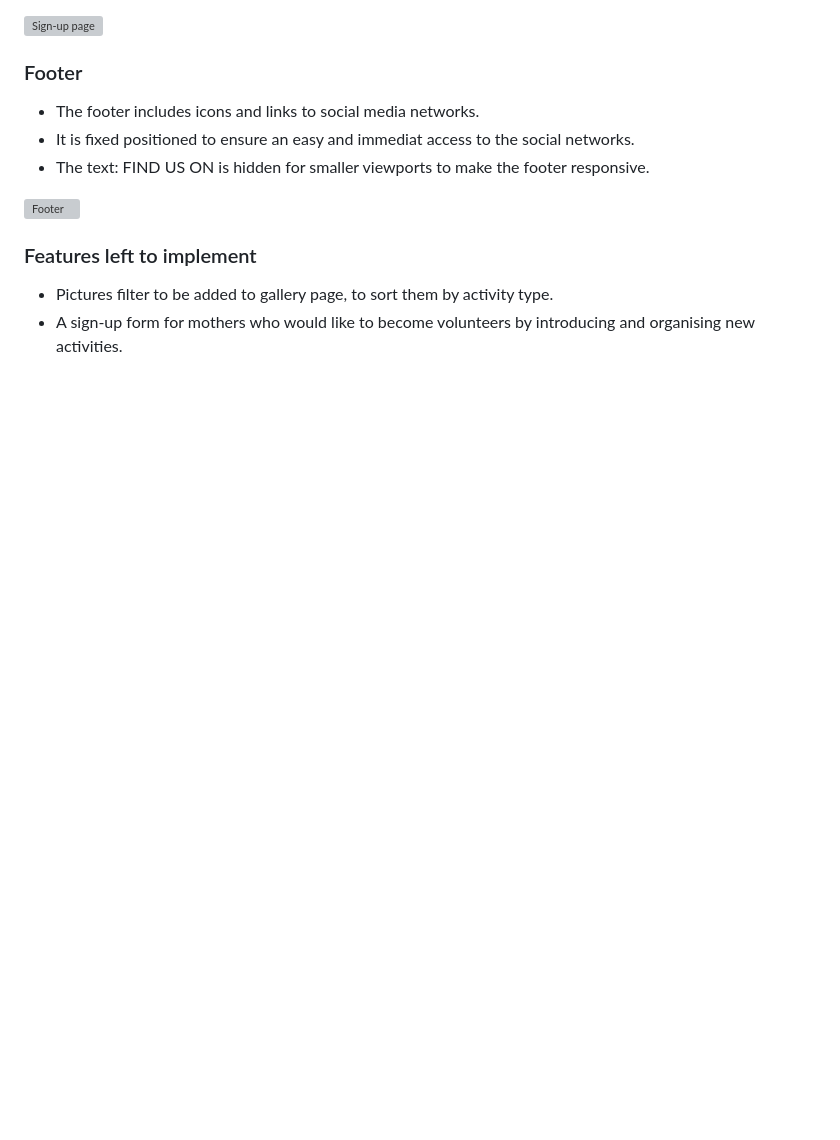
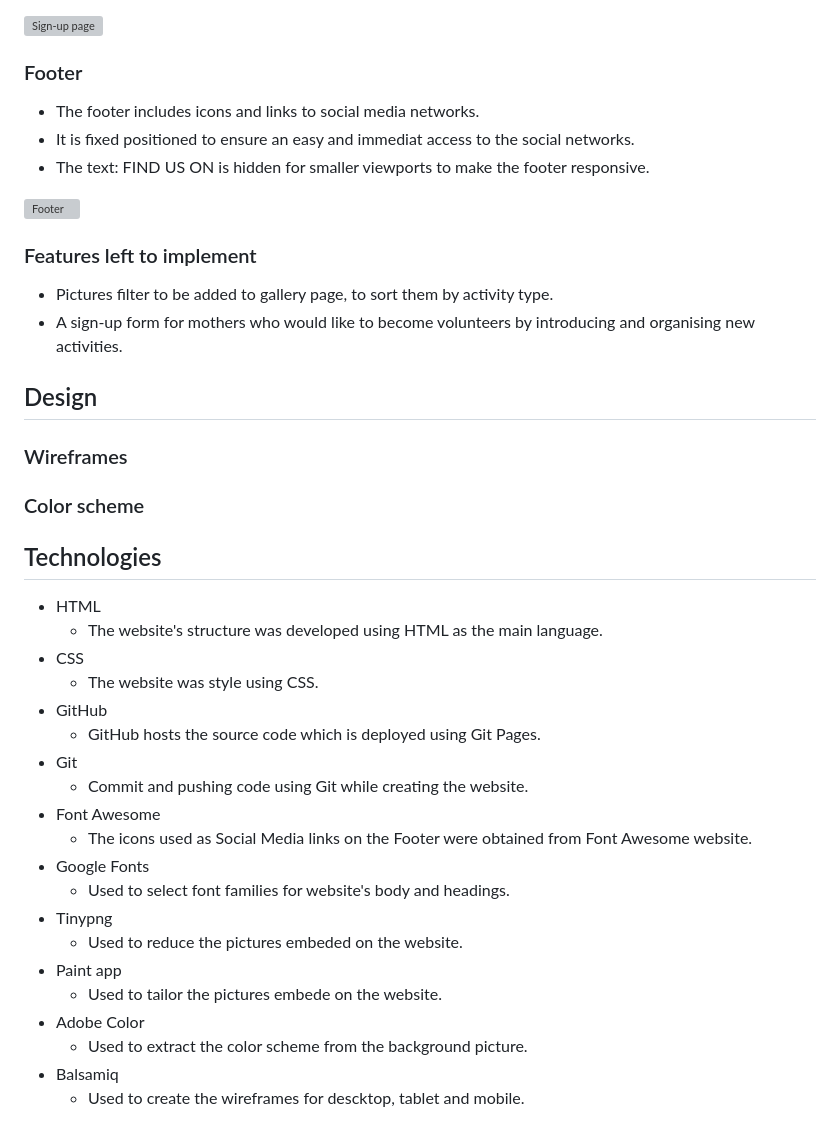
Before and after one commit to T1i2n3a4/moms-wellbeing-club, a Markdown page: README.md, the part around the change. Rendered like a GitHub page; blank space fills up the shorter version; grey boxes are pictures that could not be loaded.

Commit message:
Add structure and content to technologies section

```diff
--- a/README.md
+++ b/README.md
@@ -67,3 +67,32 @@ The site is targeted towards moms whose children are St Aidans Primary School st
 
 * Pictures filter to be added to gallery page, to sort them by activity type.
 * A sign-up form for mothers who would like to become volunteers by introducing and organising new activities.
+
+## Design
+
+### Wireframes
+
+### Color scheme
+
+## Technologies
+
+* HTML
+    * The website's structure was developed using HTML as the main language.
+* CSS
+    * The website was style using CSS.
+* GitHub
+    * GitHub hosts the source code which is deployed using Git Pages.
+* Git
+    * Commit and pushing code using Git while creating the website.
+* Font Awesome
+    * The icons used as Social Media links on the Footer were obtained from Font Awesome website.
+* Google Fonts
+    * Used to select font families for website's body and headings.
+* Tinypng
+    * Used to reduce the pictures embeded on the website.
+* Paint app
+    * Used to tailor the pictures embede on the website.
+* Adobe Color
+    * Used to extract the color scheme from the background picture.
+* Balsamiq
+    * Used to create the wireframes for descktop, tablet and mobile.
```
